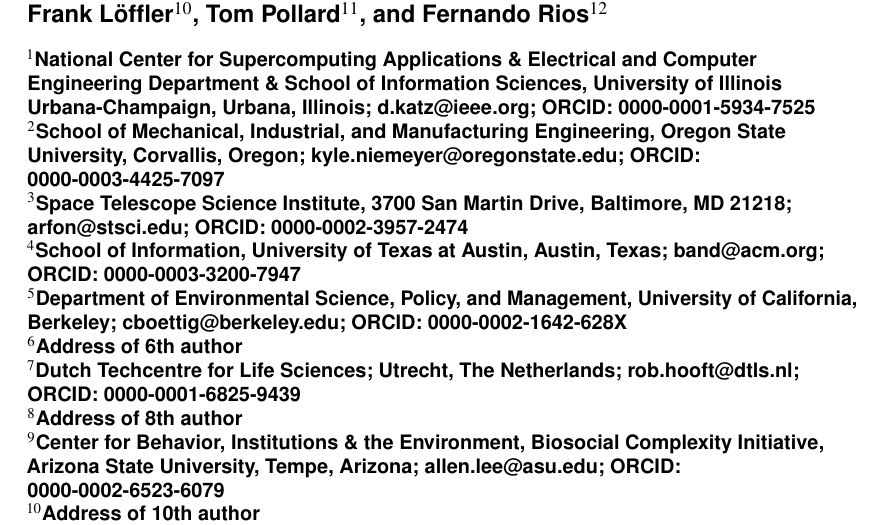
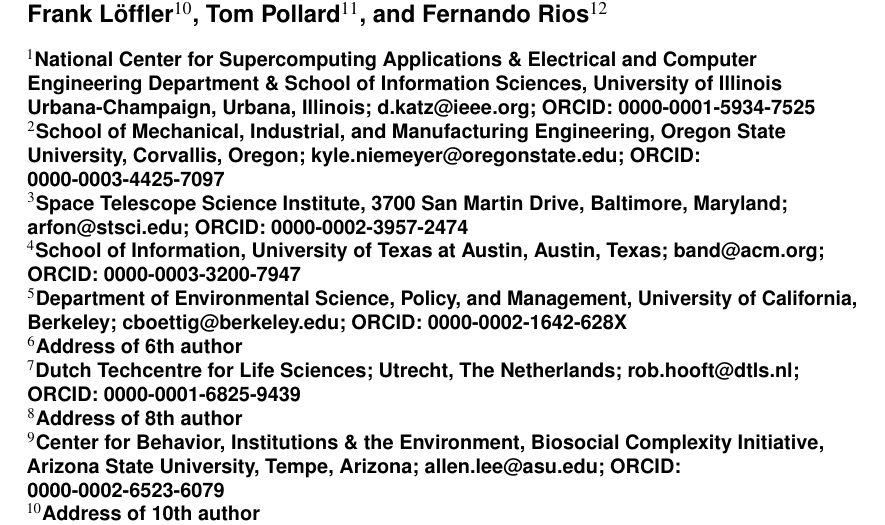
Before and after one commit to danielskatz/software-vs-data, a LaTeX document (preprint/preprint.tex): part of page 1 of 4, cut so that both start at the same text. Compiled offline with pdfLaTeX.

Commit message:
minor address format change

```diff
--- a/preprint/preprint.tex
+++ b/preprint/preprint.tex
@@ -29,7 +29,7 @@
 \author[12]{Fernando~Rios}
 \affil[1]{National Center for Supercomputing Applications \& Electrical and Computer Engineering Department \& School of Information Sciences, University of Illinois Urbana-Champaign, Urbana, Illinois; d.katz@ieee.org; ORCID: 0000-0001-5934-7525}
 \affil[2]{School of Mechanical, Industrial, and Manufacturing Engineering, Oregon State University, Corvallis, Oregon; kyle.niemeyer@oregonstate.edu; ORCID: 0000-0003-4425-7097}
-\affil[3]{Space Telescope Science Institute, 3700 San Martin Drive, Baltimore, MD 21218; arfon@stsci.edu; ORCID: 0000-0002-3957-2474}
+\affil[3]{Space Telescope Science Institute, 3700 San Martin Drive, Baltimore, Maryland; arfon@stsci.edu; ORCID: 0000-0002-3957-2474}
 \affil[4]{School of Information, University of Texas at Austin, Austin, Texas; band@acm.org; ORCID: 0000-0003-3200-7947}
 \affil[5]{Department of Environmental Science, Policy, and Management, University of California, Berkeley; cboettig@berkeley.edu; ORCID: 0000-0002-1642-628X}
 \affil[6]{Address of 6th author}
```
